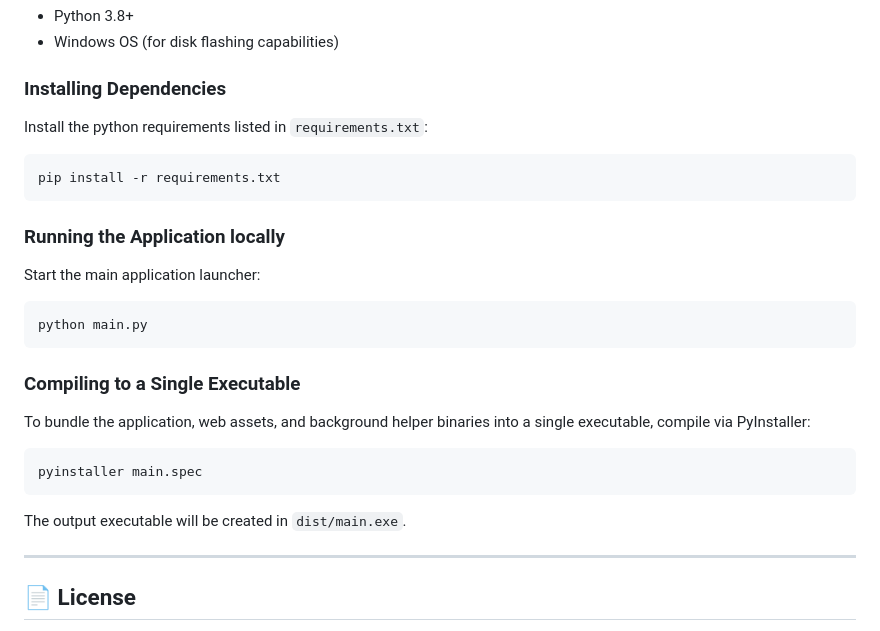
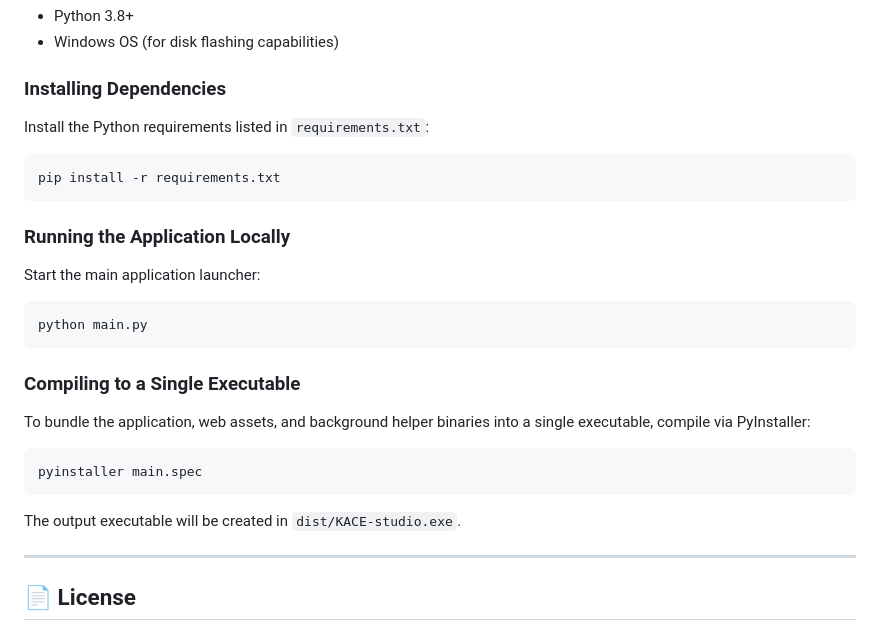
Before and after one commit to 3D-uy/KACE-studio, a Markdown page: README.md, the part around one of its changes. GitHub-like rendering.

````diff
--- a/README.md
+++ b/README.md
@@ -88,13 +98,13 @@ KACE Studio features a curated aesthetic system supporting both Dark and Light t
 
 ### Installing Dependencies
 
-Install the python requirements listed in `requirements.txt`:
+Install the Python requirements listed in `requirements.txt`:
 
 ```bash
 pip install -r requirements.txt
 ```
 
-### Running the Application locally
+### Running the Application Locally
 
 Start the main application launcher:
 
@@ -110,7 +120,7 @@ To bundle the application, web assets, and background helper binaries into a sin
 pyinstaller main.spec
 ```
 
-The output executable will be created in `dist/main.exe`.
+The output executable will be created in `dist/KACE-studio.exe`.
 
 ---
 
````
Also changed, not shown: other parts of README.md (+29 -19 lines).
